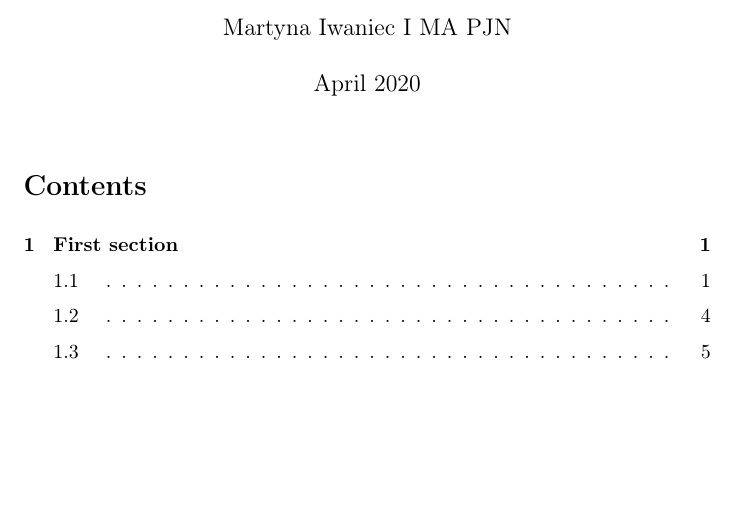
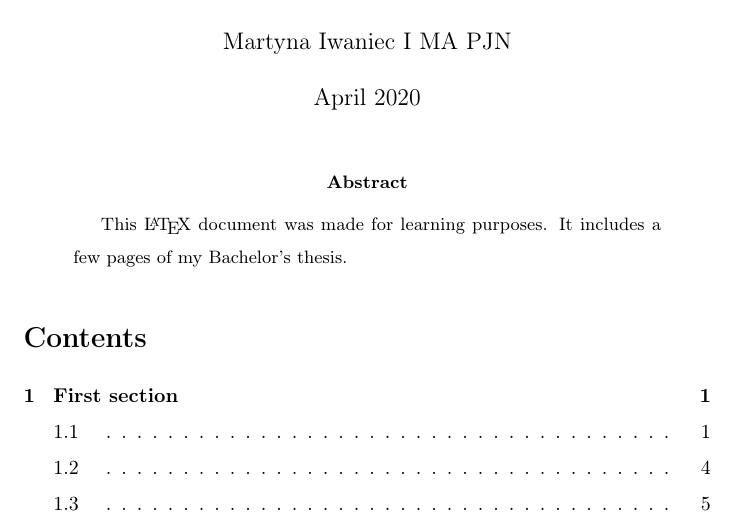
Before and after one commit to MartynaIwaniec/LateX, a LaTeX paper (bibliography task/main.tex): part of page 1 of 8, cut so that both start at the same text, the shorter picture padded with empty space. Compiled offline with pdfLaTeX.

Commit message:
Update main.tex

```diff
--- a/bibliography task/main.tex
+++ b/bibliography task/main.tex
@@ -18,6 +18,11 @@ sorting=ynt
 \date{April 2020}
 
 \begin{document}
+
+\maketitle
+\begin{abstract}
+This \LaTeX{} document was made for learning purposes. It includes a few pages of my Bachelor's thesis.
+\end{abstract}
 
 \maketitle
 
```
